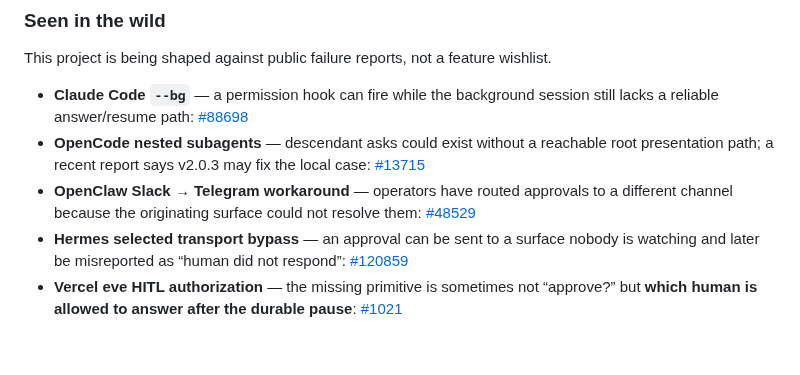
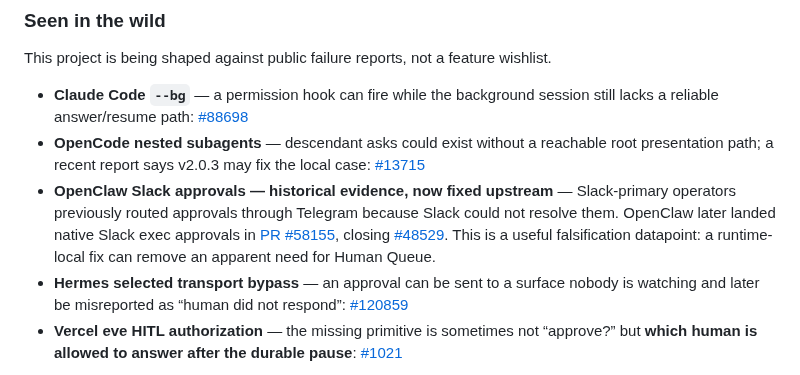
Before and after one commit to hippoley/HumanQueue, a Markdown page: README.md, the part around the change. Rendered like a GitHub page; blank space fills up the shorter version.

Commit message:
docs: mark OpenClaw Slack approval gap as fixed upstream

```diff
--- a/README.md
+++ b/README.md
@@ -55,7 +55,7 @@ This project is being shaped against public failure reports, not a feature wishl
 
 - **Claude Code `--bg`** — a permission hook can fire while the background session still lacks a reliable answer/resume path: [#88698](https://github.com/anthropics/claude-code/issues/88698)
 - **OpenCode nested subagents** — descendant asks could exist without a reachable root presentation path; a recent report says v2.0.3 may fix the local case: [#13715](https://github.com/anomalyco/opencode/issues/13715)
-- **OpenClaw Slack → Telegram workaround** — operators have routed approvals to a different channel because the originating surface could not resolve them: [#48529](https://github.com/openclaw/openclaw/issues/48529)
+- **OpenClaw Slack approvals — historical evidence, now fixed upstream** — Slack-primary operators previously routed approvals through Telegram because Slack could not resolve them. OpenClaw later landed native Slack exec approvals in [PR #58155](https://github.com/openclaw/openclaw/pull/58155), closing [#48529](https://github.com/openclaw/openclaw/issues/48529). This is a useful falsification datapoint: a runtime-local fix can remove an apparent need for Human Queue.
 - **Hermes selected transport bypass** — an approval can be sent to a surface nobody is watching and later be misreported as “human did not respond”: [#120859](https://github.com/NousResearch/hermes-agent/issues/120859)
 - **Vercel eve HITL authorization** — the missing primitive is sometimes not “approve?” but **which human is allowed to answer after the durable pause**: [#1021](https://github.com/vercel/eve/issues/1021)
 
```
